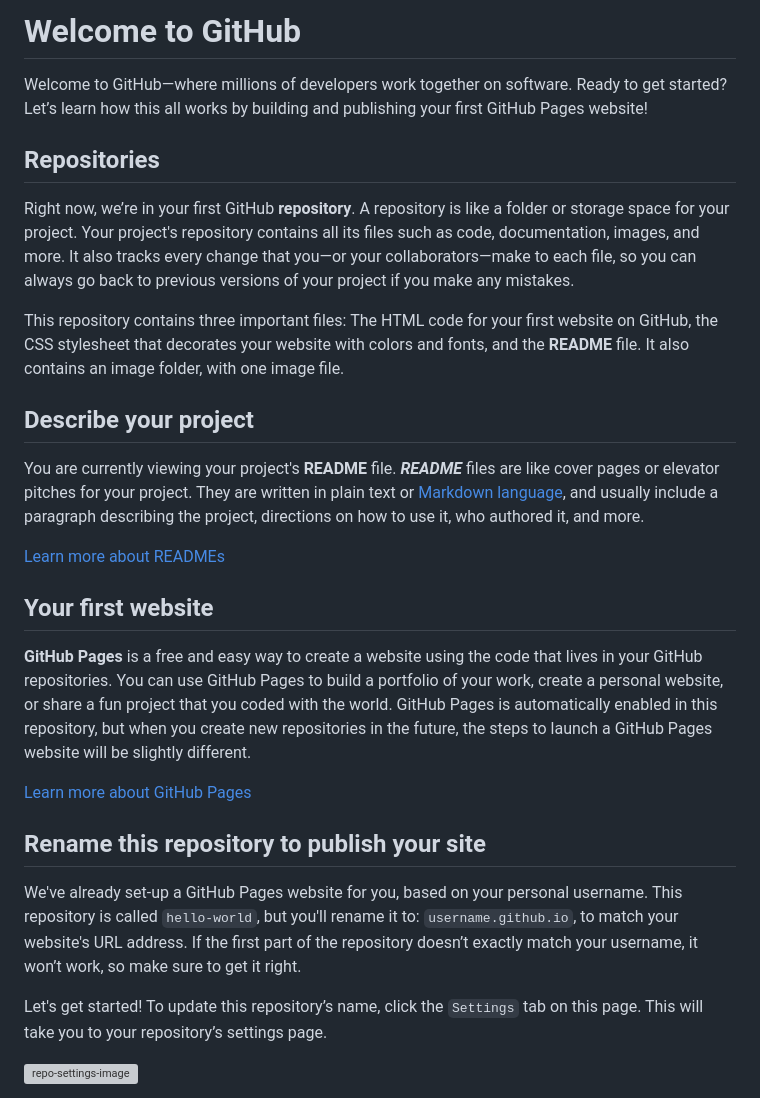
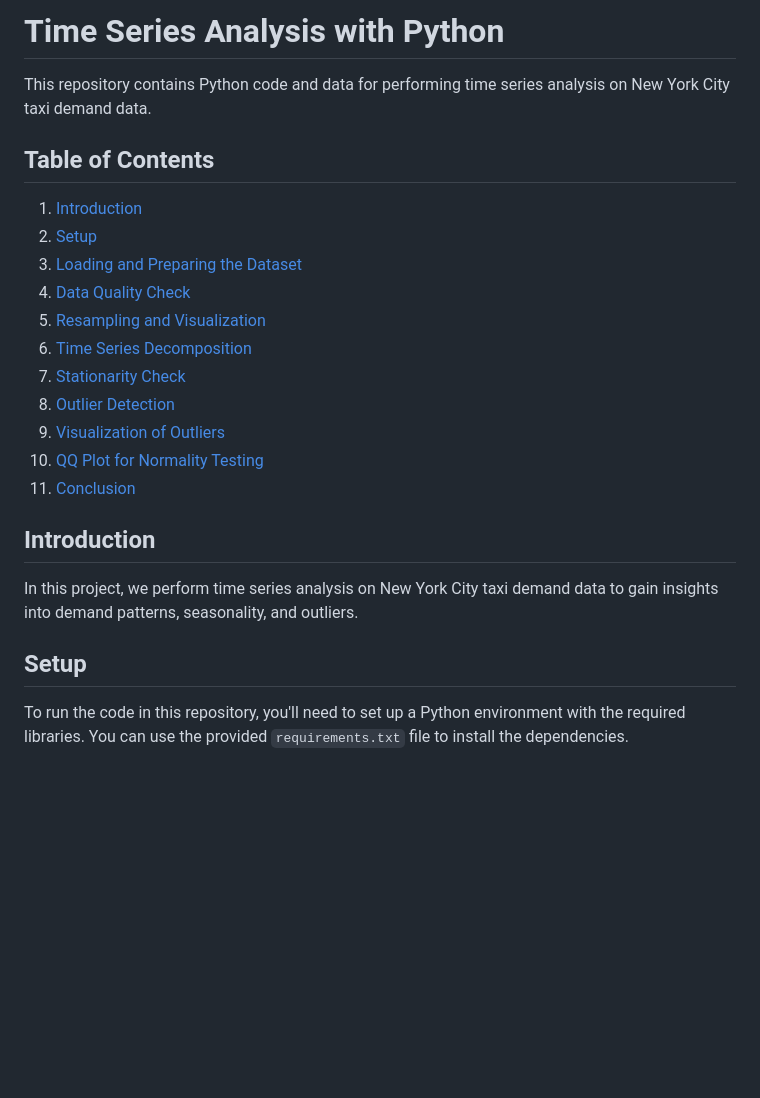
Before and after one commit to Ramesh-Arvind/Time_Series_Analysis, a Markdown page: README.md, the part around one of its changes. Rendered like a GitHub page; blank space fills up the shorter version; grey boxes are pictures that could not be loaded.

```diff
--- a/README.md
+++ b/README.md
@@ -1,30 +1,26 @@
-# Welcome to GitHub
+# Time Series Analysis with Python
 
-Welcome to GitHub—where millions of developers work together on software. Ready to get started? Let’s learn how this all works by building and publishing your first GitHub Pages website!
+This repository contains Python code and data for performing time series analysis on New York City taxi demand data.
 
-## Repositories
+## Table of Contents
 
-Right now, we’re in your first GitHub **repository**. A repository is like a folder or storage space for your project. Your project's repository contains all its files such as code, documentation, images, and more. It also tracks every change that you—or your collaborators—make to each file, so you can always go back to previous versions of your project if you make any mistakes.
+1. [Introduction](#introduction)
+2. [Setup](#setup)
+3. [Loading and Preparing the Dataset](#loading-and-preparing-the-dataset)
+4. [Data Quality Check](#data-quality-check)
+5. [Resampling and Visualization](#resampling-and-visualization)
+6. [Time Series Decomposition](#time-series-decomposition)
+7. [Stationarity Check](#stationarity-check)
+8. [Outlier Detection](#outlier-detection)
+9. [Visualization of Outliers](#visualization-of-outliers)
+10. [QQ Plot for Normality Testing](#qq-plot-for-normality-testing)
+11. [Conclusion](#conclusion)
 
-This repository contains three important files: The HTML code for your first website on GitHub, the CSS stylesheet that decorates your website with colors and fonts, and the **README** file. It also contains an image folder, with one image file.
+## Introduction
 
-## Describe your project
+In this project, we perform time series analysis on New York City taxi demand data to gain insights into demand patterns, seasonality, and outliers.
 
-You are currently viewing your project's **README** file. **_README_** files are like cover pages or elevator pitches for your project. They are written in plain text or [Markdown language](https://guides.github.com/features/mastering-markdown/), and usually include a paragraph describing the project, directions on how to use it, who authored it, and more.
+## Setup
 
-[Learn more about READMEs](https://help.github.com/en/articles/about-readmes)
+To run the code in this repository, you'll need to set up a Python environment with the required libraries. You can use the provided `requirements.txt` file to install the dependencies.
 
-## Your first website
-
-**GitHub Pages** is a free and easy way to create a website using the code that lives in your GitHub repositories. You can use GitHub Pages to build a portfolio of your work, create a personal website, or share a fun project that you coded with the world. GitHub Pages is automatically enabled in this repository, but when you create new repositories in the future, the steps to launch a GitHub Pages website will be slightly different.
-
-[Learn more about GitHub Pages](https://pages.github.com/)
-
-## Rename this repository to publish your site
-
-We've already set-up a GitHub Pages website for you, based on your personal username. This repository is called `hello-world`, but you'll rename it to: `username.github.io`, to match your website's URL address. If the first part of the repository doesn’t exactly match your username, it won’t work, so make sure to get it right.
-
-Let's get started! To update this repository’s name, click the `Settings` tab on this page. This will take you to your repository’s settings page.
-
-![repo-settings-image](https://user-images.githubusercontent.com/18093541/63130482-99e6ad80-bf88-11e9-99a1-d3cf1660b47e.png)
-
```
Also changed, not shown: other parts of README.md (+27 -43 lines).
